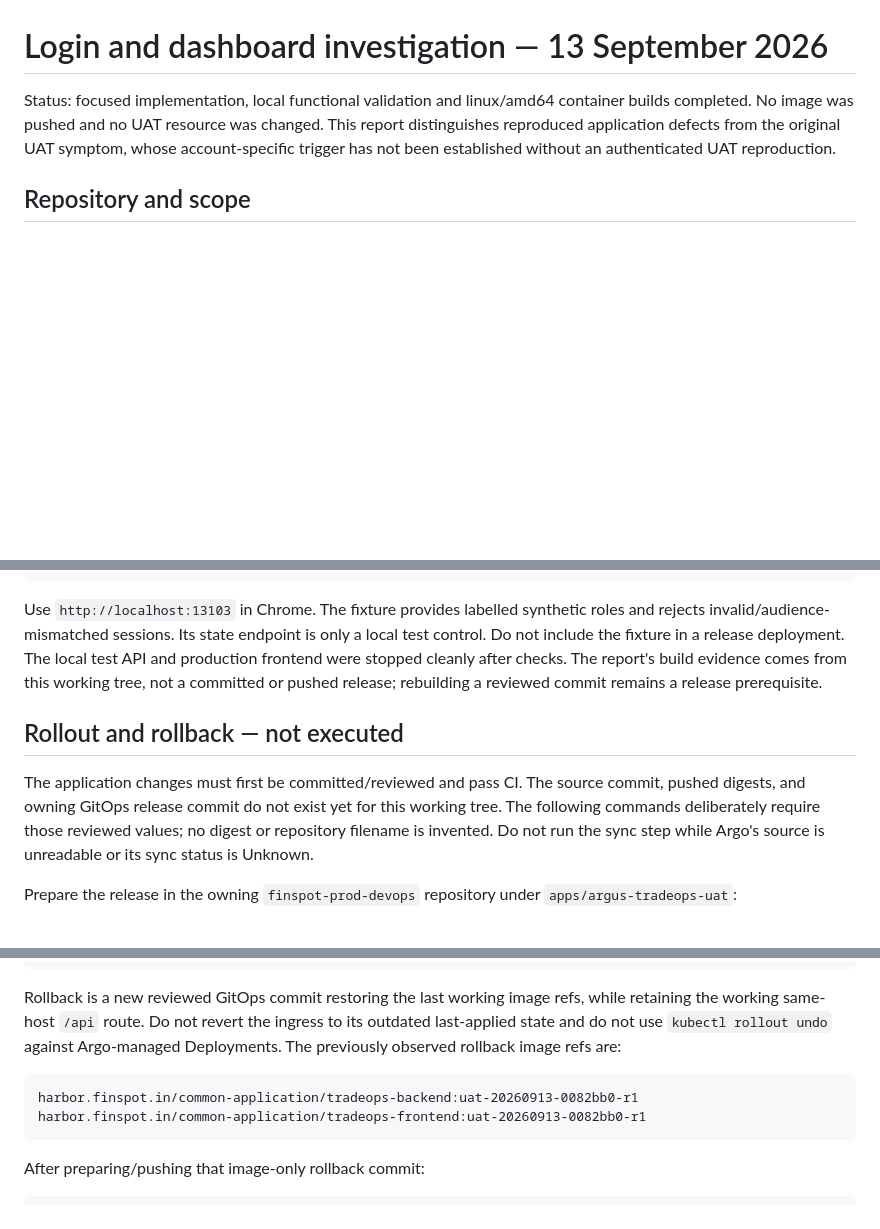
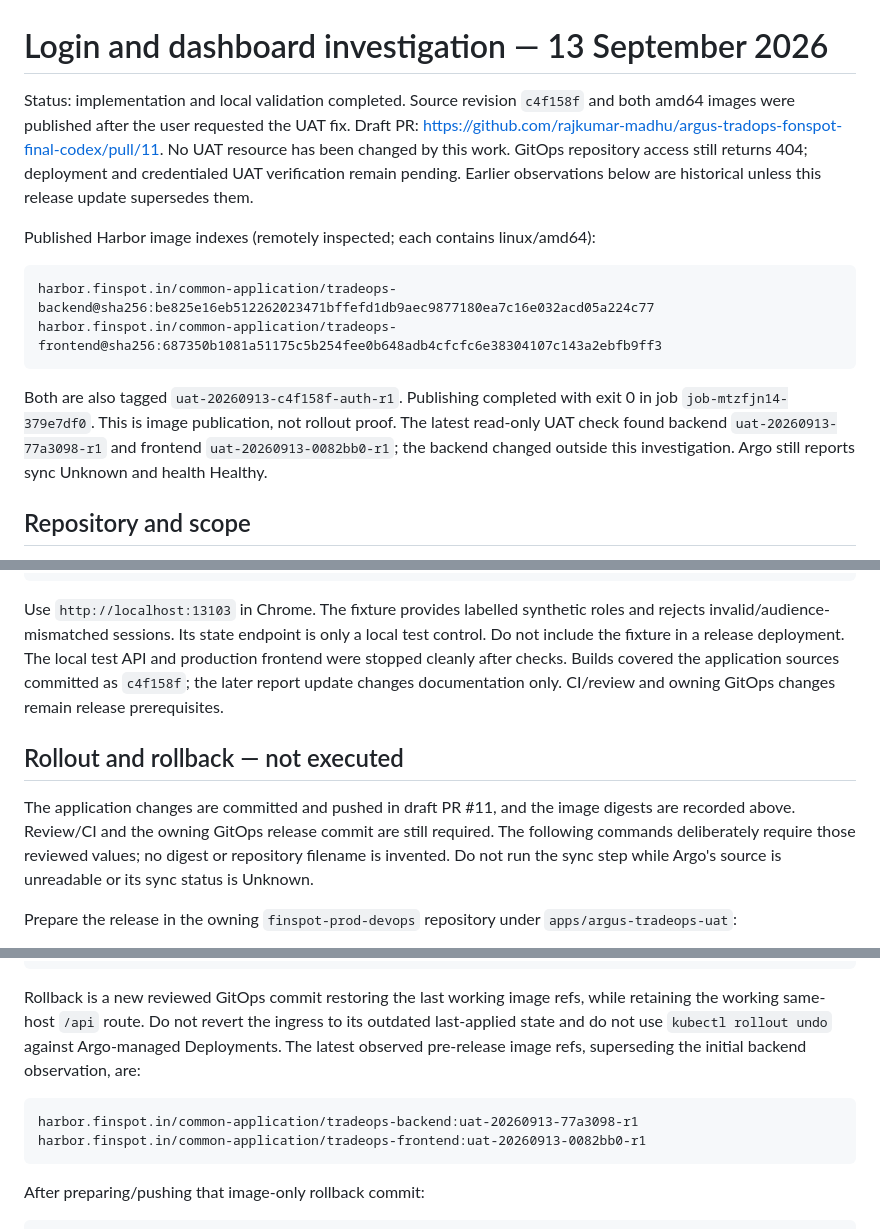
Before and after one commit to rajkumar-madhu/argus-tradops-fonspot-final-codex, a Markdown page: docs/LOGIN_INVESTIGATION_2026-09-13.md, 3 parts joined by grey strips. Rendered like a GitHub page; blank space fills up the shorter version.

Commit message:
docs: record published auth images and UAT handoff

````diff
--- a/docs/LOGIN_INVESTIGATION_2026-09-13.md
+++ b/docs/LOGIN_INVESTIGATION_2026-09-13.md
@@ -1,9 +1,24 @@
 # Login and dashboard investigation — 13 September 2026
 
-Status: focused implementation, local functional validation and linux/amd64 container builds completed. No image was pushed and no
-UAT resource was changed. This report distinguishes reproduced application
-defects from the original UAT symptom, whose account-specific trigger has not
-been established without an authenticated UAT reproduction.
+Status: implementation and local validation completed. Source revision
+`c4f158f` and both amd64 images were published after the user requested the UAT
+fix. Draft PR: https://github.com/rajkumar-madhu/argus-tradops-fonspot-final-codex/pull/11.
+No UAT resource has been changed by this work. GitOps repository access still
+returns 404; deployment and credentialed UAT verification remain pending.
+Earlier observations below are historical unless this release update supersedes them.
+
+Published Harbor image indexes (remotely inspected; each contains linux/amd64):
+
+```text
+harbor.finspot.in/common-application/tradeops-backend@sha256:be825e16eb512262023471bffefd1db9aec9877180ea7c16e032acd05a224c77
+harbor.finspot.in/common-application/tradeops-frontend@sha256:687350b1081a51175c5b254fee0b648adb4cfcfc6e38304107c143a2ebfb9ff3
+```
+
+Both are also tagged `uat-20260913-c4f158f-auth-r1`. Publishing completed with
+exit 0 in job `job-mtzfjn14-379e7df0`. This is image publication, not rollout proof.
+The latest read-only UAT check found backend `uat-20260913-77a3098-r1` and frontend
+`uat-20260913-0082bb0-r1`; the backend changed outside this investigation.
+Argo still reports sync Unknown and health Healthy.
 
 ## Repository and scope
 
@@ -342,14 +357,15 @@ Use `http://localhost:13103` in Chrome. The fixture provides labelled synthetic
 roles and rejects invalid/audience-mismatched sessions. Its state endpoint is
 only a local test control. Do not include the fixture in a release deployment.
 The local test API and production frontend were stopped cleanly after checks.
-The report's build evidence comes from this working tree, not a committed or
-pushed release; rebuilding a reviewed commit remains a release prerequisite.
+Builds covered the application sources committed as `c4f158f`; the later report
+update changes documentation only. CI/review and owning GitOps changes remain
+release prerequisites.
 
 ## Rollout and rollback — not executed
 
-The application changes must first be committed/reviewed and pass CI. The source
-commit, pushed digests, and owning GitOps release commit do not exist yet for
-this working tree. The following commands deliberately require those reviewed
+The application changes are committed and pushed in draft PR #11, and the
+image digests are recorded above. Review/CI and the owning GitOps release commit
+are still required. The following commands deliberately require those reviewed
 values; no digest or repository filename is invented. Do not run the sync step
 while Argo's source is unreadable or its sync status is Unknown.
 
@@ -393,10 +409,11 @@ kubectl --context fs-prod-cp-ps -n argus-tradeops-uat get deployments \
 Rollback is a new reviewed GitOps commit restoring the last working image refs,
 while retaining the working same-host `/api` route. Do not revert the ingress to
 its outdated last-applied state and do not use `kubectl rollout undo` against
-Argo-managed Deployments. The previously observed rollback image refs are:
+Argo-managed Deployments. The latest observed pre-release image refs, superseding the initial backend
+observation, are:
 
 ```text
-harbor.finspot.in/common-application/tradeops-backend:uat-20260913-0082bb0-r1
+harbor.finspot.in/common-application/tradeops-backend:uat-20260913-77a3098-r1
 harbor.finspot.in/common-application/tradeops-frontend:uat-20260913-0082bb0-r1
 ```
 
````
Also changed, not shown: other parts of docs/LOGIN_INVESTIGATION_2026-09-13.md (+2 -2 lines).
